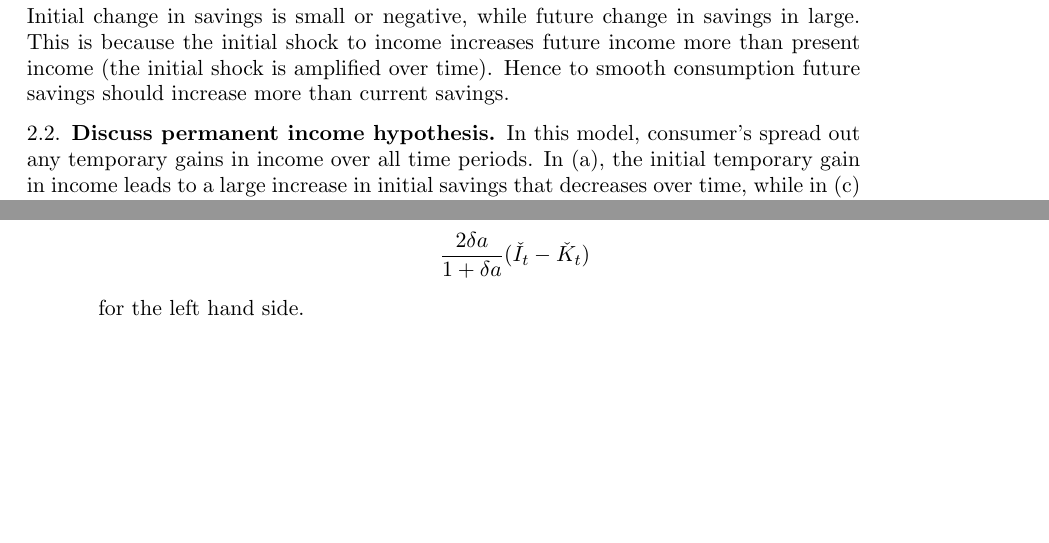
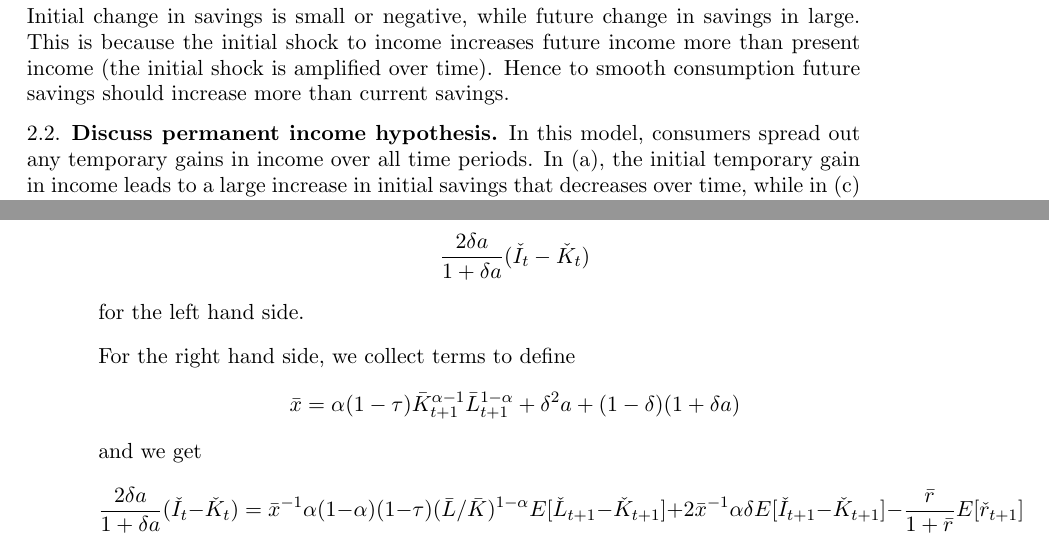
Before and after one commit to Minki-Kim/Macro-Homework, a LaTeX paper (Wieland_HW1/Wieland_HW1_Bechhofer.tex): two parts of pages 9 and 10 of 13, joined at a grey line, cut so that both start at the same text, the shorter picture padded with empty space. Compiled offline with pdfLaTeX.

Commit message:
Initial draft of everything

```diff
--- a/Wieland_HW1/Wieland_HW1_Bechhofer.tex
+++ b/Wieland_HW1/Wieland_HW1_Bechhofer.tex
@@ -444,7 +444,7 @@ Hence the change in savings is
 \]
 Initial change in savings is small or negative, while future change in savings in large. This is because the initial shock to income increases future income more than present income (the initial shock is amplified over time). Hence to smooth consumption future savings should increase more than current savings.
 
-\subsection{Discuss permanent income hypothesis.} In this model, consumer's spread out any temporary gains in income over all time periods. In (a), the initial temporary gain in income leads to a large increase in initial savings that decreases over time, while in (c) we get the reverse: a large increase in future income causes savings to increase over time. However, in (b), a permanent income change that is uniform across all periods causes no change in savings. In all 3 cases, bumps in income translate into smooth (uniform across period) changes in consumption.
+\subsection{Discuss permanent income hypothesis.} In this model, consumers spread out any temporary gains in income over all time periods. In (a), the initial temporary gain in income leads to a large increase in initial savings that decreases over time, while in (c) we get the reverse: a large increase in future income causes savings to increase over time. However, in (b), a permanent income change that is uniform across all periods causes no change in savings. In all 3 cases, bumps in income translate into smooth (uniform across period) changes in consumption.
 
 \subsection{Smooth consumption puzzle.}
 No, this is not a puzzle: If consumers want to smooth consumption (due to risk aversion for example), then transitory shocks in income should not lead to large changes in consumption.
@@ -496,6 +496,15 @@ The steady state value of $I/K$ is just $\delta$, so we have
 \frac{2 \delta a}{1 + \delta a} (\check{I}_t - \check{K}_t)
 \]
 for the left hand side.
+
+For the right hand side, we collect terms to define
+\[
+\bar{x} = \alpha (1-\tau) \bar{K}_{t+1}^{\alpha-1} \bar{L}_{t+1}^{1-\alpha} + \delta^2 a + (1-\delta)(1+\delta a)
+\]
+and we get
+\[
+\frac{2 \delta a}{1 + \delta a} (\check{I}_t - \check{K}_t) = \bar{x}^{-1} \alpha (1-\alpha) (1-\tau) (\bar{L}/\bar{K})^{1-\alpha} E[\check{L}_{t+1} - \check{K}_{t+1}] + 2 \bar{x}^{-1} \alpha \delta E[\check{I}_{t+1} - \check{K}_{t+1}] - \frac{\bar{r}}{1+ \bar{r}} E[\check{r}_{t+1}]
+\]
 
 \subsection{Regression to estimate Euler equation.}
 I denote the expectational error term as
```
Also changed, not shown: Wieland_HW1/Wieland_HW1_Bechhofer.pdf.
